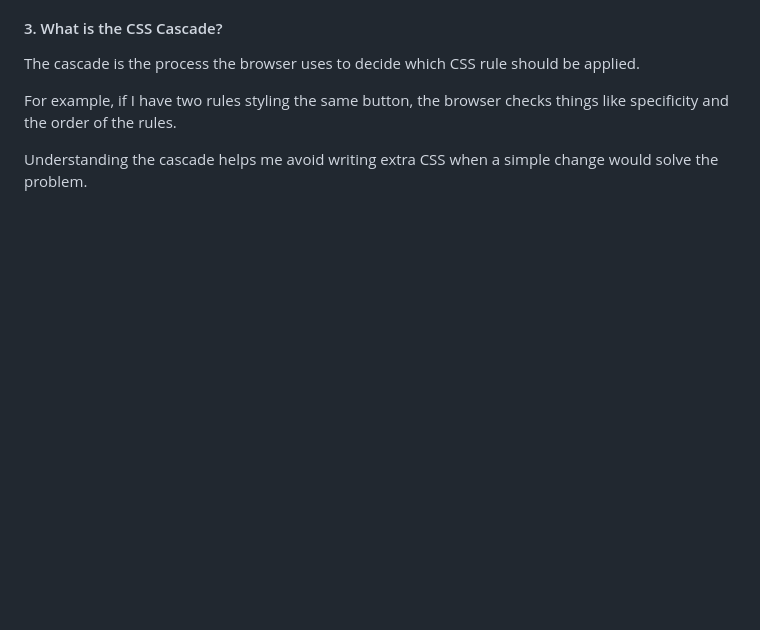
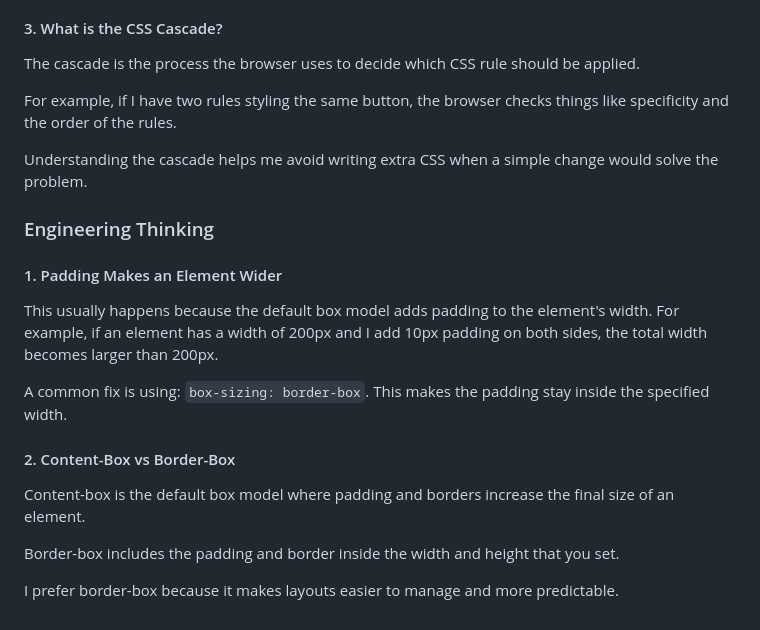
Before and after one commit to iibrahimx/break-exercises, a Markdown page: reflection-journal.md, the part around the change. GitHub-like rendering; blank space fills up the shorter version.

Commit message:
docs: complete class 05 reflection journal

```diff
--- a/reflection-journal.md
+++ b/reflection-journal.md
@@ -214,3 +214,19 @@ The cascade is the process the browser uses to decide which CSS rule should be a
 For example, if I have two rules styling the same button, the browser checks things like specificity and the order of the rules.
 
 Understanding the cascade helps me avoid writing extra CSS when a simple change would solve the problem.
+
+### Engineering Thinking
+
+#### 1. Padding Makes an Element Wider
+
+This usually happens because the default box model adds padding to the element's width. For example, if an element has a width of 200px and I add 10px padding on both sides, the total width becomes larger than 200px.
+
+A common fix is using: `box-sizing: border-box`. This makes the padding stay inside the specified width.
+
+#### 2. Content-Box vs Border-Box
+
+Content-box is the default box model where padding and borders increase the final size of an element.
+
+Border-box includes the padding and border inside the width and height that you set.
+
+I prefer border-box because it makes layouts easier to manage and more predictable.
```
